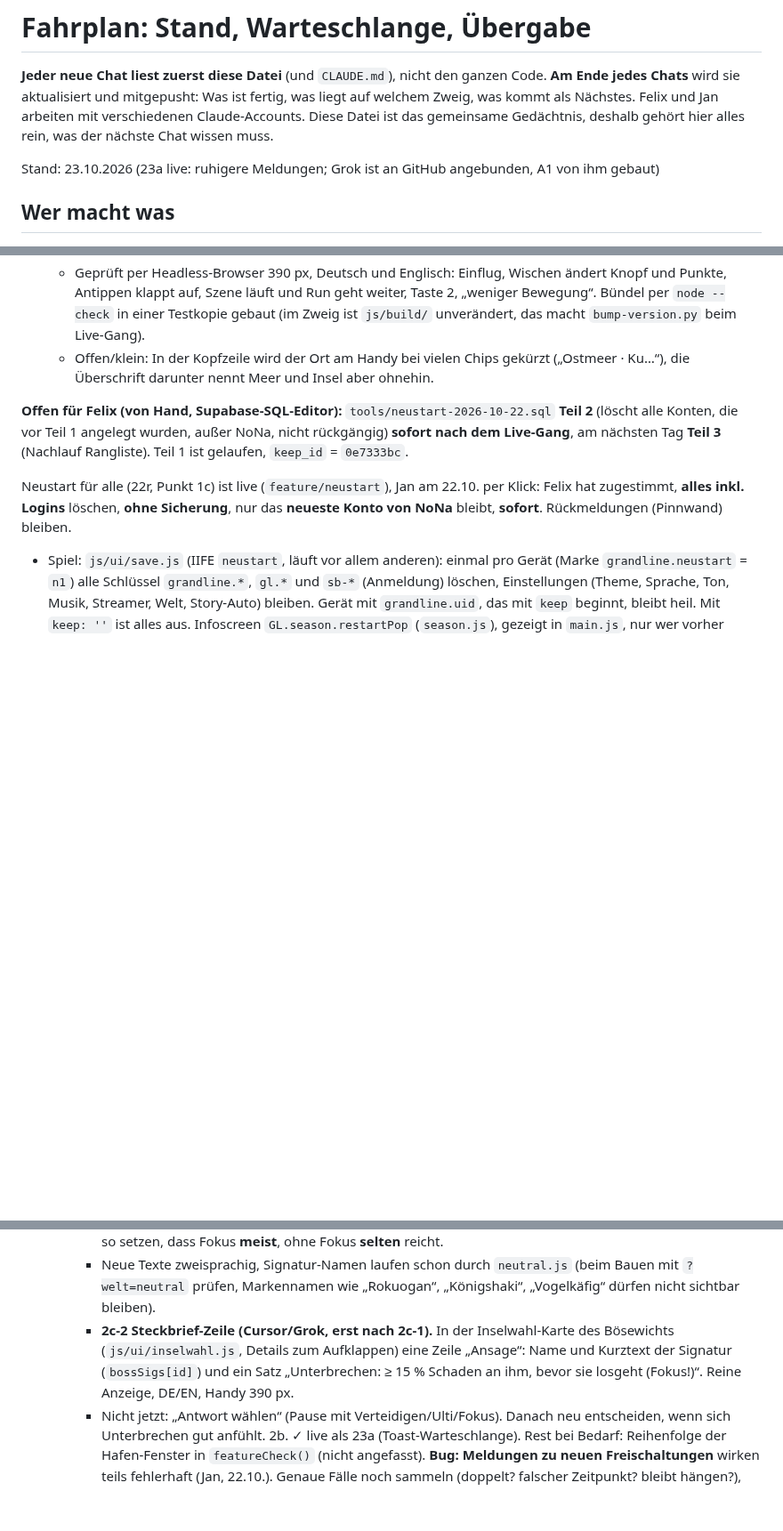
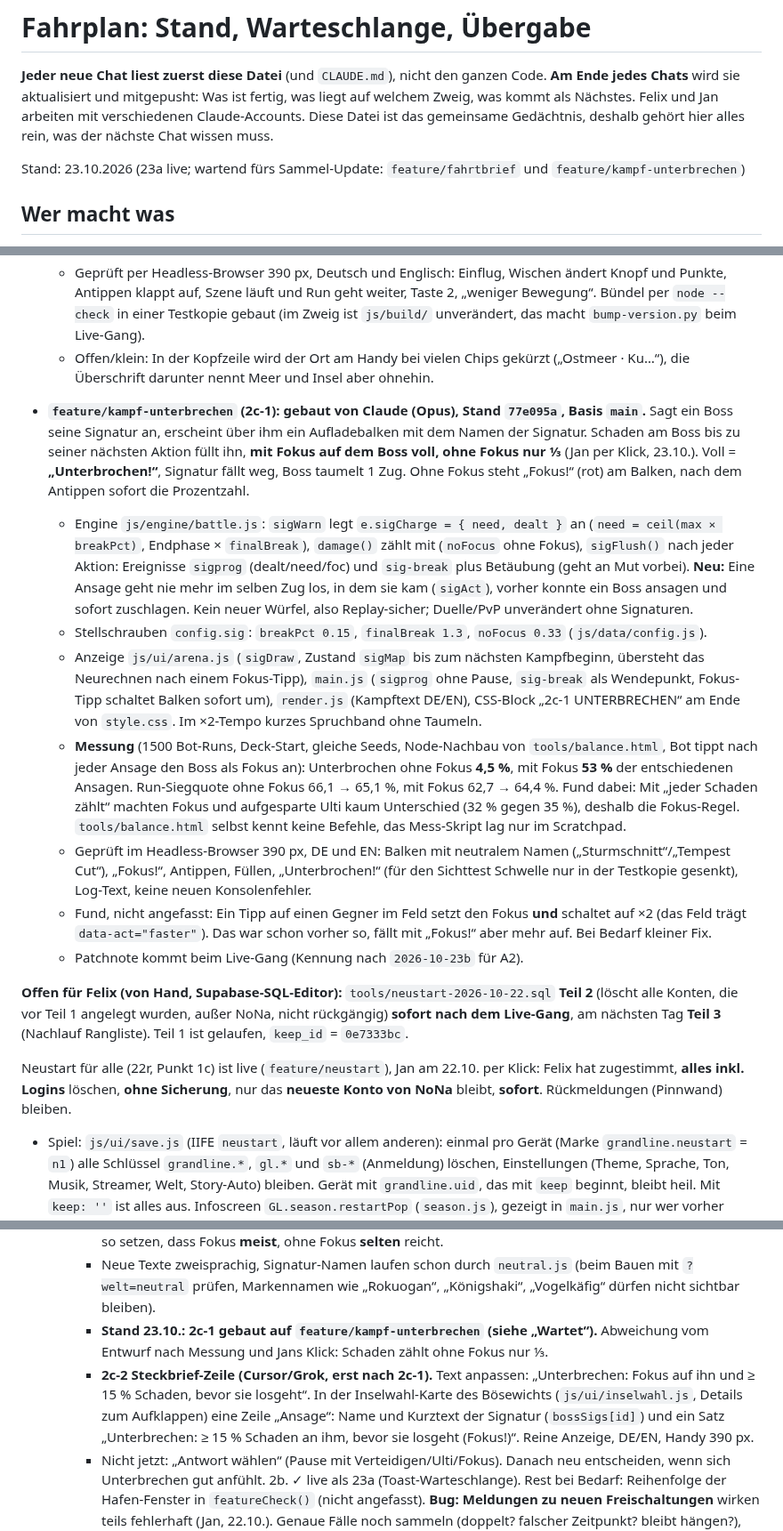
Before and after one commit to flexibeel/Grandline, a Markdown page: claude/FAHRPLAN.md, 3 parts joined by grey strips. Shown at 89% size. Rendered like a GitHub page; blank space fills up the shorter version.

Commit message:
Fahrplan: 2c-1 Unterbrechen gebaut, Messung und Übergabe

```diff
--- a/claude/FAHRPLAN.md
+++ b/claude/FAHRPLAN.md
@@ -4,7 +4,7 @@
 **Am Ende jedes Chats** wird sie aktualisiert und mitgepusht: Was ist fertig, was liegt auf welchem Zweig, was kommt als Nächstes.
 Felix und Jan arbeiten mit verschiedenen Claude-Accounts. Diese Datei ist das gemeinsame Gedächtnis, deshalb gehört hier alles rein, was der nächste Chat wissen muss.
 
-Stand: 23.10.2026 (23a live: ruhigere Meldungen; Grok ist an GitHub angebunden, A1 von ihm gebaut)
+Stand: 23.10.2026 (23a live; wartend fürs Sammel-Update: `feature/fahrtbrief` und `feature/kampf-unterbrechen`)
 
 ## Wer macht was
 - **Felix:** entscheidet, was gebaut wird und was live geht („schalte live“), Kunst und Look.
@@ -26,6 +26,15 @@ Jan (23.10.): Erst weiterbauen, später **ein größeres Update** gebündelt liv
   - Dateien: `js/ui/render.js` (Phase `course`), neu `js/ui/inselwahl.js` (Verhalten: Mitte erkennen, Antippen, Szene, steht im `tail`-Bündel-Marker, landet beim Bündeln automatisch in `tools/bundles.json`), `css/style.css` (Block „22s“ am Ende), `i18n.js` (1 Text). Gewählt wird weiter über `data-act="pick"`, Spiellogik unverändert. Taste 1–9 wählt sofort (mit Szene). „Weniger Bewegung“ am Gerät: keine Animationen, keine Szene.
   - Geprüft per Headless-Browser 390 px, Deutsch und Englisch: Einflug, Wischen ändert Knopf und Punkte, Antippen klappt auf, Szene läuft und Run geht weiter, Taste 2, „weniger Bewegung“. Bündel per `node --check` in einer Testkopie gebaut (im Zweig ist `js/build/` unverändert, das macht `bump-version.py` beim Live-Gang).
   - Offen/klein: In der Kopfzeile wird der Ort am Handy bei vielen Chips gekürzt („Ostmeer · Ku…“), die Überschrift darunter nennt Meer und Insel aber ohnehin.
+
+- **`feature/kampf-unterbrechen` (2c-1): gebaut von Claude (Opus), Stand `77e095a`, Basis `main`.** Sagt ein Boss seine Signatur an, erscheint über ihm ein Aufladebalken mit dem Namen der Signatur. Schaden am Boss bis zu seiner nächsten Aktion füllt ihn, **mit Fokus auf dem Boss voll, ohne Fokus nur ⅓** (Jan per Klick, 23.10.). Voll = **„Unterbrochen!“**, Signatur fällt weg, Boss taumelt 1 Zug. Ohne Fokus steht „Fokus!“ (rot) am Balken, nach dem Antippen sofort die Prozentzahl.
+  - Engine `js/engine/battle.js`: `sigWarn` legt `e.sigCharge = { need, dealt }` an (`need = ceil(max × breakPct)`, Endphase × `finalBreak`), `damage()` zählt mit (`noFocus` ohne Fokus), `sigFlush()` nach jeder Aktion: Ereignisse `sigprog` (dealt/need/foc) und `sig-break` plus Betäubung (geht an Mut vorbei). **Neu:** Eine Ansage geht nie mehr im selben Zug los, in dem sie kam (`sigAct`), vorher konnte ein Boss ansagen und sofort zuschlagen. Kein neuer Würfel, also Replay-sicher; Duelle/PvP unverändert ohne Signaturen.
+  - Stellschrauben `config.sig`: `breakPct 0.15`, `finalBreak 1.3`, `noFocus 0.33` (`js/data/config.js`).
+  - Anzeige `js/ui/arena.js` (`sigDraw`, Zustand `sigMap` bis zum nächsten Kampfbeginn, übersteht das Neurechnen nach einem Fokus-Tipp), `main.js` (`sigprog` ohne Pause, `sig-break` als Wendepunkt, Fokus-Tipp schaltet Balken sofort um), `render.js` (Kampftext DE/EN), CSS-Block „2c-1 UNTERBRECHEN“ am Ende von `style.css`. Im ×2-Tempo kurzes Spruchband ohne Taumeln.
+  - **Messung** (1500 Bot-Runs, Deck-Start, gleiche Seeds, Node-Nachbau von `tools/balance.html`, Bot tippt nach jeder Ansage den Boss als Fokus an): Unterbrochen ohne Fokus **4,5 %**, mit Fokus **53 %** der entschiedenen Ansagen. Run-Siegquote ohne Fokus 66,1 → 65,1 %, mit Fokus 62,7 → 64,4 %. Fund dabei: Mit „jeder Schaden zählt“ machten Fokus und aufgesparte Ulti kaum Unterschied (32 % gegen 35 %), deshalb die Fokus-Regel. `tools/balance.html` selbst kennt keine Befehle, das Mess-Skript lag nur im Scratchpad.
+  - Geprüft im Headless-Browser 390 px, DE und EN: Balken mit neutralem Namen („Sturmschnitt“/„Tempest Cut“), „Fokus!“, Antippen, Füllen, „Unterbrochen!“ (für den Sichttest Schwelle nur in der Testkopie gesenkt), Log-Text, keine neuen Konsolenfehler.
+  - Fund, nicht angefasst: Ein Tipp auf einen Gegner im Feld setzt den Fokus **und** schaltet auf ×2 (das Feld trägt `data-act="faster"`). Das war schon vorher so, fällt mit „Fokus!“ aber mehr auf. Bei Bedarf kleiner Fix.
+  - Patchnote kommt beim Live-Gang (Kennung nach `2026-10-23b` für A2).
 
 **Offen für Felix (von Hand, Supabase-SQL-Editor):** `tools/neustart-2026-10-22.sql` **Teil 2** (löscht alle Konten, die vor Teil 1 angelegt wurden, außer NoNa, nicht rückgängig) **sofort nach dem Live-Gang**, am nächsten Tag **Teil 3** (Nachlauf Rangliste). Teil 1 ist gelaufen, `keep_id` = `0e7333bc`.
 
@@ -151,7 +160,8 @@ Felix (22.10.): Jetzt Inhalt aus dem Gesamtplan ins Spiel. Kampfstile Variante A
      - Anzeige (`arena.js`): Balken über dem Boss mit Name der Ansage („Donnergott … 6/15 %“), bei Erfolg großes Wort „Unterbrochen!“ und Taumeln, im schnellen Modus nur das Wort. Lesbarkeit wie in der Gesamtplan-Tafel „Zustände & Reaktionen“ (höchstens 3 Symbole über einer Figur).
      - Balance: mit `tools/balance.html` messen (Boss-Siegquote vorher/nachher, wie oft unterbrochen), Wert so setzen, dass Fokus **meist**, ohne Fokus **selten** reicht.
      - Neue Texte zweisprachig, Signatur-Namen laufen schon durch `neutral.js` (beim Bauen mit `?welt=neutral` prüfen, Markennamen wie „Rokuogan“, „Königshaki“, „Vogelkäfig“ dürfen nicht sichtbar bleiben).
-     - **2c-2 Steckbrief-Zeile (Cursor/Grok, erst nach 2c-1).** In der Inselwahl-Karte des Bösewichts (`js/ui/inselwahl.js`, Details zum Aufklappen) eine Zeile „Ansage“: Name und Kurztext der Signatur (`bossSigs[id]`) und ein Satz „Unterbrechen: ≥ 15 % Schaden an ihm, bevor sie losgeht (Fokus!)“. Reine Anzeige, DE/EN, Handy 390 px.
+     - **Stand 23.10.: 2c-1 gebaut auf `feature/kampf-unterbrechen` (siehe „Wartet“).** Abweichung vom Entwurf nach Messung und Jans Klick: Schaden zählt ohne Fokus nur ⅓.
+     - **2c-2 Steckbrief-Zeile (Cursor/Grok, erst nach 2c-1).** Text anpassen: „Unterbrechen: Fokus auf ihn und ≥ 15 % Schaden, bevor sie losgeht“. In der Inselwahl-Karte des Bösewichts (`js/ui/inselwahl.js`, Details zum Aufklappen) eine Zeile „Ansage“: Name und Kurztext der Signatur (`bossSigs[id]`) und ein Satz „Unterbrechen: ≥ 15 % Schaden an ihm, bevor sie losgeht (Fokus!)“. Reine Anzeige, DE/EN, Handy 390 px.
      - Nicht jetzt: „Antwort wählen“ (Pause mit Verteidigen/Ulti/Fokus). Danach neu entscheiden, wenn sich Unterbrechen gut anfühlt.
 2b. ✓ live als 23a (Toast-Warteschlange). Rest bei Bedarf: Reihenfolge der Hafen-Fenster in `featureCheck()` (nicht angefasst). **Bug: Meldungen zu neuen Freischaltungen** wirken teils fehlerhaft (Jan, 22.10.). Genaue Fälle noch sammeln (doppelt? falscher Zeitpunkt? bleibt hängen?), dann gezielt prüfen.
 3. Nächstes Gesamtplan-Paket: Story-Drops (6er-Crew mit Kampfwert steckt im Deck), Kopfgeld als roter Faden, Endless aus Biomen oder 5 Kampfstile
```
Also changed, not shown: other parts of claude/FAHRPLAN.md (+1 -0 lines).
